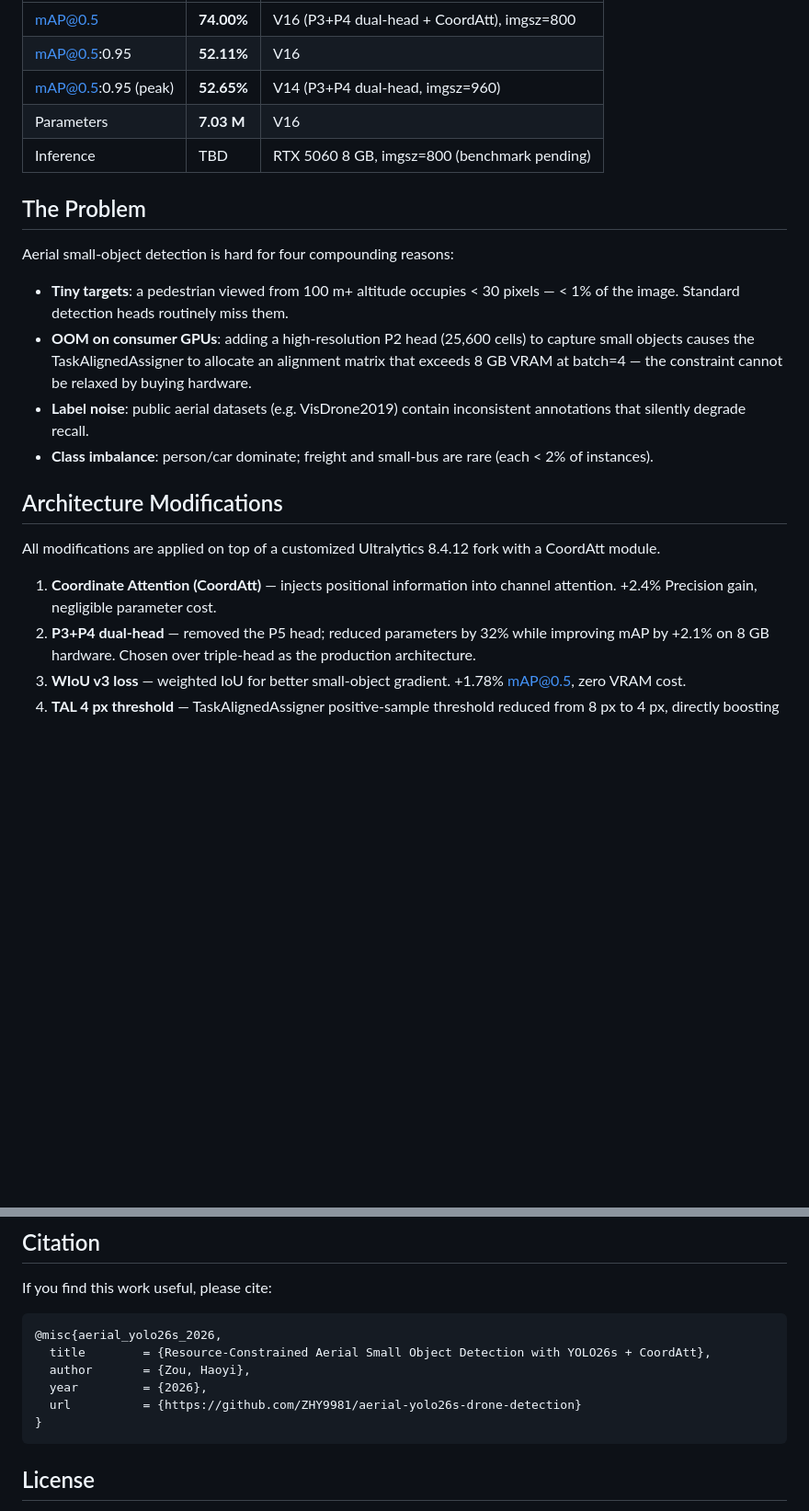
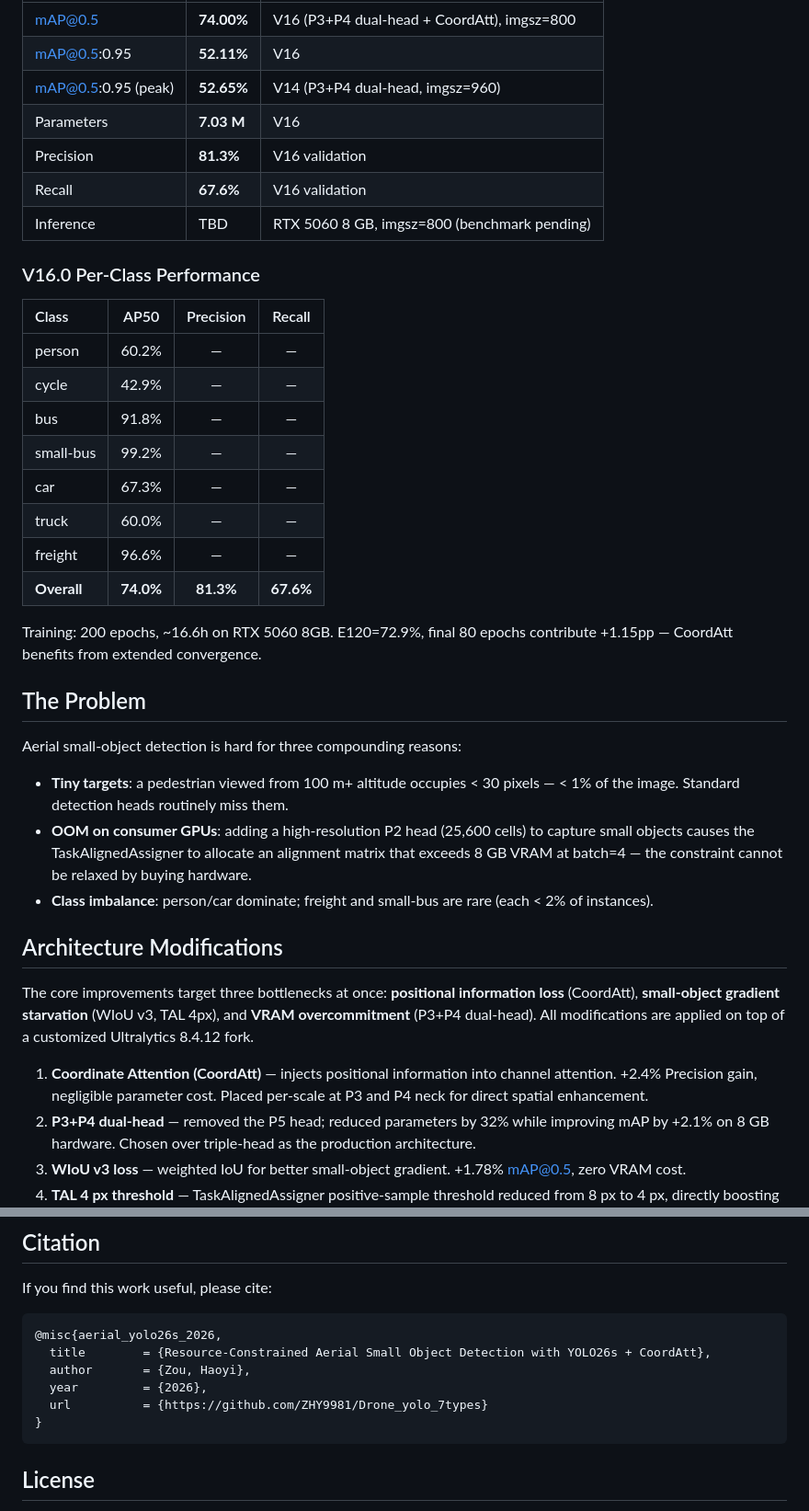
Before and after one commit to ZHY9981/Drone_yolo_7types, a Markdown page: README.md, 2 parts joined by grey strips. Shown at 92% size. Drawn GitHub-style; blank space fills up the shorter version.

````diff
--- a/README.md
+++ b/README.md
@@ -24,27 +24,45 @@ ablation experiments.
 | mAP@0.5:0.95 | **52.11%** | V16 |
 | mAP@0.5:0.95 (peak) | **52.65%** | V14 (P3+P4 dual-head, imgsz=960) |
 | Parameters | **7.03 M** | V16 |
+| Precision | **81.3%** | V16 validation |
+| Recall | **67.6%** | V16 validation |
 | Inference | TBD | RTX 5060 8 GB, imgsz=800 (benchmark pending) |
+
+### V16.0 Per-Class Performance
+
+| Class | AP50 | Precision | Recall |
+|:------|:----:|:---------:|:------:|
+| person | 60.2% | — | — |
+| cycle | 42.9% | — | — |
+| bus | 91.8% | — | — |
+| small-bus | 99.2% | — | — |
+| car | 67.3% | — | — |
+| truck | 60.0% | — | — |
+| freight | 96.6% | — | — |
+| **Overall** | **74.0%** | **81.3%** | **67.6%** |
+
+Training: 200 epochs, ~16.6h on RTX 5060 8GB. E120=72.9%, final 80 epochs contribute +1.15pp — CoordAtt benefits from extended convergence.
 
 ## The Problem
 
-Aerial small-object detection is hard for four compounding reasons:
+Aerial small-object detection is hard for three compounding reasons:
 
 - **Tiny targets**: a pedestrian viewed from 100 m+ altitude occupies < 30 pixels — < 1% of the
   image. Standard detection heads routinely miss them.
 - **OOM on consumer GPUs**: adding a high-resolution P2 head (25,600 cells) to capture small
   objects causes the TaskAlignedAssigner to allocate an alignment matrix that exceeds 8 GB VRAM
   at batch=4 — the constraint cannot be relaxed by buying hardware.
-- **Label noise**: public aerial datasets (e.g. VisDrone2019) contain inconsistent annotations that
-  silently degrade recall.
 - **Class imbalance**: person/car dominate; freight and small-bus are rare (each < 2% of instances).
 
 ## Architecture Modifications
 
-All modifications are applied on top of a customized Ultralytics 8.4.12 fork with a CoordAtt module.
+The core improvements target three bottlenecks at once: **positional information loss** (CoordAtt),
+**small-object gradient starvation** (WIoU v3, TAL 4px), and **VRAM overcommitment** (P3+P4 dual-head).
+All modifications are applied on top of a customized Ultralytics 8.4.12 fork.
 
 1. **Coordinate Attention (CoordAtt)** — injects positional information into channel attention.
-   +2.4% Precision gain, negligible parameter cost.
+   +2.4% Precision gain, negligible parameter cost. Placed per-scale at P3 and P4 neck for
+   direct spatial enhancement.
 2. **P3+P4 dual-head** — removed the P5 head; reduced parameters by 32% while improving mAP by
    +2.1% on 8 GB hardware. Chosen over triple-head as the production architecture.
 3. **WIoU v3 loss** — weighted IoU for better small-object gradient. +1.78% mAP@0.5, zero VRAM cost.
@@ -141,7 +167,7 @@ If you find this work useful, please cite:
   title        = {Resource-Constrained Aerial Small Object Detection with YOLO26s + CoordAtt},
   author       = {Zou, Haoyi},
   year         = {2026},
-  url          = {https://github.com/ZHY9981/aerial-yolo26s-drone-detection}
+  url          = {https://github.com/ZHY9981/Drone_yolo_7types}
 }
 ```
 
````
Also changed, not shown: other parts of README.md (+21 -13 lines).
